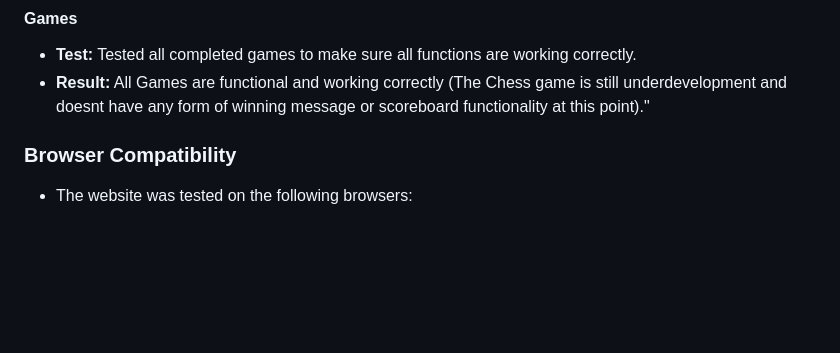
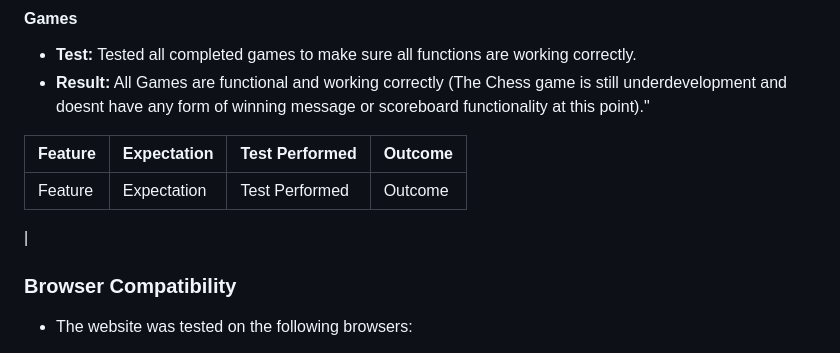
Before and after one commit to BernieMacHub/Milestone-Project-2, a Markdown page: TESTING.md, the part around the change. GitHub-like rendering; blank space fills up the shorter version.

Commit message:
Add testing table to TESTING.md

```diff
--- a/TESTING.md
+++ b/TESTING.md
@@ -93,6 +93,11 @@
 - **Test:** Tested all completed games to make sure all functions are working correctly.
 - **Result:** All Games are functional and working correctly (The Chess game is still underdevelopment and doesnt have any form of winning message or scoreboard functionality at this point)."
 
+| Feature                                | Expectation                                                                                         | Test Performed                      | Outcome                                                                     |
+| -------------------------------------- | --------------------------------------------------------------------------------------------------- | ----------------------------------- | --------------------------------------------------------------------------- |
+| Feature                                | Expectation                                                                                         | Test Performed                      | Outcome                                                                     |
+|
+
 
 
 ### Browser Compatibility
```
